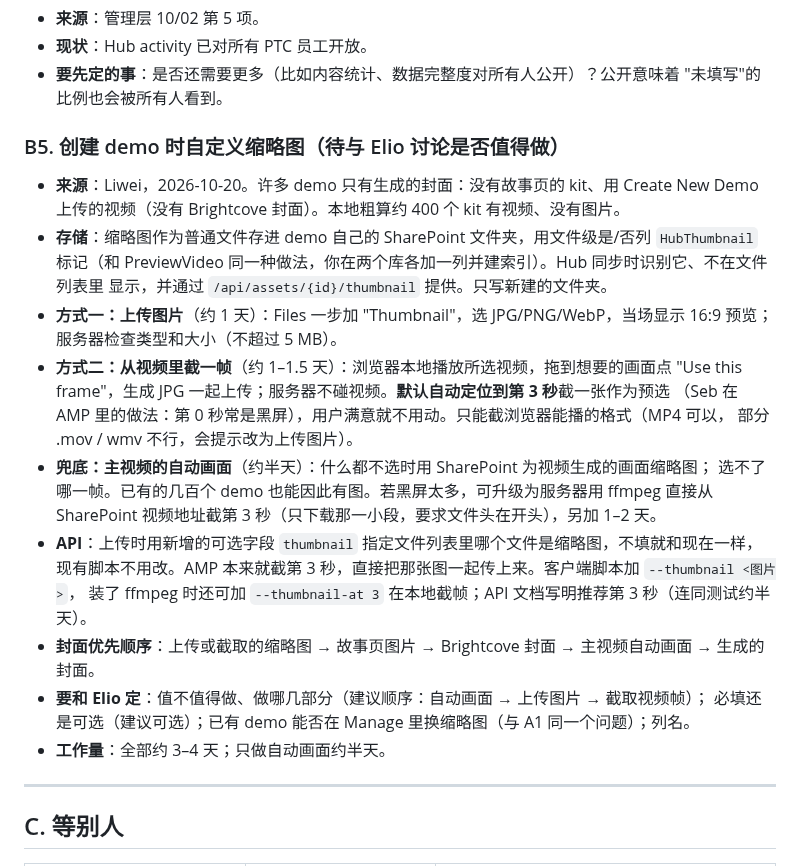
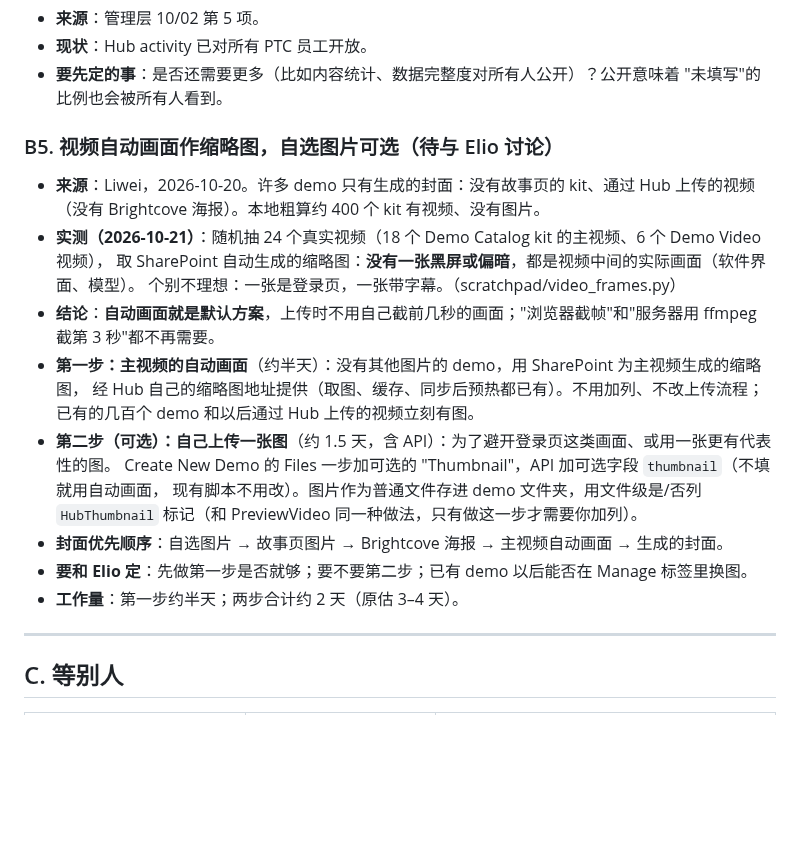
Before and after one commit to SebBergner/Technical-Marketing-Hub, a Markdown page: docs/BACKLOG.md, the part around the change. GitHub-like rendering; blank space fills up the shorter version.

Commit message:
Backlog: B5 leads with SharePoint's own video frame (measured: none black)
Co-Authored-By: Claude Opus 5.5 <noreply@anthropic.com>

```diff
--- a/docs/BACKLOG.md
+++ b/docs/BACKLOG.md
@@ -212,28 +212,24 @@ Value Roadmap 搜索卡在 AMP 数据上。
 - **要先定的事**：是否还需要更多（比如内容统计、数据完整度对所有人公开）？公开意味着
   "未填写"的比例也会被所有人看到。
 
-### B5. 创建 demo 时自定义缩略图（待与 Elio 讨论是否值得做）
-- **来源**：Liwei，2026-10-20。许多 demo 只有生成的封面：没有故事页的 kit、用 Create New Demo
-  上传的视频（没有 Brightcove 封面）。本地粗算约 400 个 kit 有视频、没有图片。
-- **存储**：缩略图作为普通文件存进 demo 自己的 SharePoint 文件夹，用文件级是/否列 `HubThumbnail`
-  标记（和 PreviewVideo 同一种做法，你在两个库各加一列并建索引）。Hub 同步时识别它、不在文件列表里
-  显示，并通过 `/api/assets/{id}/thumbnail` 提供。只写新建的文件夹。
-- **方式一：上传图片**（约 1 天）：Files 一步加 "Thumbnail"，选 JPG/PNG/WebP，当场显示 16:9 预览；
-  服务器检查类型和大小（不超过 5 MB）。
-- **方式二：从视频里截一帧**（约 1–1.5 天）：浏览器本地播放所选视频，拖到想要的画面点
-  "Use this frame"，生成 JPG 一起上传；服务器不碰视频。**默认自动定位到第 3 秒**截一张作为预选
-  （Seb 在 AMP 里的做法：第 0 秒常是黑屏），用户满意就不用动。只能截浏览器能播的格式（MP4 可以，
-  部分 .mov / wmv 不行，会提示改为上传图片）。
-- **兜底：主视频的自动画面**（约半天）：什么都不选时用 SharePoint 为视频生成的画面缩略图；
-  选不了哪一帧。已有的几百个 demo 也能因此有图。若黑屏太多，可升级为服务器用 ffmpeg 直接从
-  SharePoint 视频地址截第 3 秒（只下载那一小段，要求文件头在开头），另加 1–2 天。
-- **API**：上传时用新增的可选字段 `thumbnail` 指定文件列表里哪个文件是缩略图，不填就和现在一样，
-  现有脚本不用改。AMP 本来就截第 3 秒，直接把那张图一起传上来。客户端脚本加 `--thumbnail <图片>`，
-  装了 ffmpeg 时还可加 `--thumbnail-at 3` 在本地截帧；API 文档写明推荐第 3 秒（连同测试约半天）。
-- **封面优先顺序**：上传或截取的缩略图 → 故事页图片 → Brightcove 封面 → 主视频自动画面 → 生成的封面。
-- **要和 Elio 定**：值不值得做、做哪几部分（建议顺序：自动画面 → 上传图片 → 截取视频帧）；
-  必填还是可选（建议可选）；已有 demo 能否在 Manage 里换缩略图（与 A1 同一个问题）；列名。
-- **工作量**：全部约 3–4 天；只做自动画面约半天。
+### B5. 视频自动画面作缩略图，自选图片可选（待与 Elio 讨论）
+- **来源**：Liwei，2026-10-20。许多 demo 只有生成的封面：没有故事页的 kit、通过 Hub 上传的视频
+  （没有 Brightcove 海报）。本地粗算约 400 个 kit 有视频、没有图片。
+- **实测（2026-10-21）**：随机抽 24 个真实视频（18 个 Demo Catalog kit 的主视频、6 个 Demo Video 视频），
+  取 SharePoint 自动生成的缩略图：**没有一张黑屏或偏暗**，都是视频中间的实际画面（软件界面、模型）。
+  个别不理想：一张是登录页，一张带字幕。（scratchpad/video_frames.py）
+- **结论**：**自动画面就是默认方案**，上传时不用自己截前几秒的画面；"浏览器截帧"和"服务器用 ffmpeg
+  截第 3 秒"都不再需要。
+- **第一步：主视频的自动画面**（约半天）：没有其他图片的 demo，用 SharePoint 为主视频生成的缩略图，
+  经 Hub 自己的缩略图地址提供（取图、缓存、同步后预热都已有）。不用加列、不改上传流程；已有的几百个
+  demo 和以后通过 Hub 上传的视频立刻有图。
+- **第二步（可选）：自己上传一张图**（约 1.5 天，含 API）：为了避开登录页这类画面、或用一张更有代表性的图。
+  Create New Demo 的 Files 一步加可选的 "Thumbnail"，API 加可选字段 `thumbnail`（不填就用自动画面，
+  现有脚本不用改）。图片作为普通文件存进 demo 文件夹，用文件级是/否列 `HubThumbnail` 标记（和
+  PreviewVideo 同一种做法，只有做这一步才需要你加列）。
+- **封面优先顺序**：自选图片 → 故事页图片 → Brightcove 海报 → 主视频自动画面 → 生成的封面。
+- **要和 Elio 定**：先做第一步是否就够；要不要第二步；已有 demo 以后能否在 Manage 标签里换图。
+- **工作量**：第一步约半天；两步合计约 2 天（原估 3–4 天）。
 
 ---
 
```
